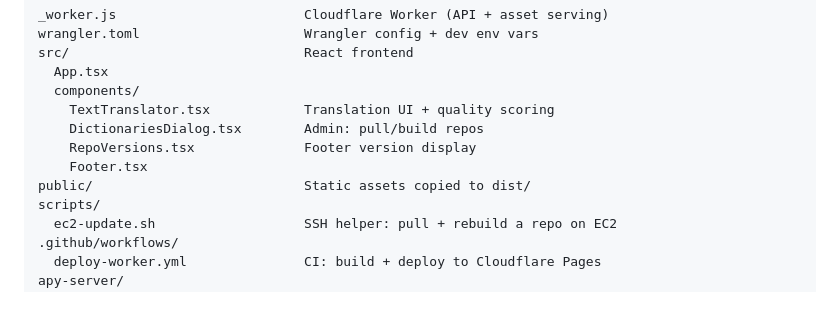
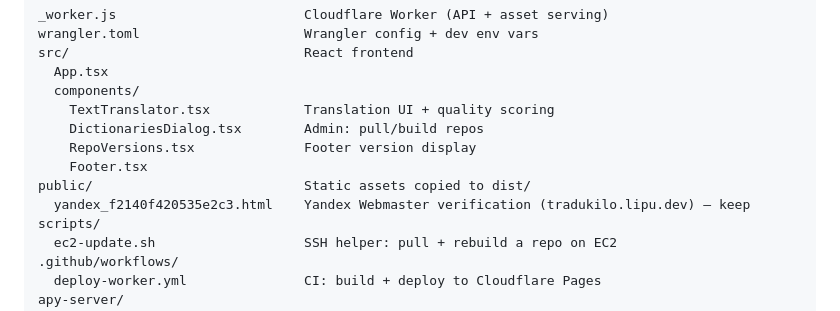
Before and after one commit to komapc/ido-epo-translator, a Markdown page: README.md, the part around the change. GitHub-like rendering.

Commit message:
docs(readme): list the Yandex verification file in public/ (#65)
Co-authored-by: Claude Opus 5.5 <noreply@anthropic.com>

```diff
--- a/README.md
+++ b/README.md
@@ -78,6 +78,7 @@ src/                              React frontend
     RepoVersions.tsx              Footer version display
     Footer.tsx
 public/                           Static assets copied to dist/
+  yandex_f2140f420535e2c3.html    Yandex Webmaster verification (tradukilo.lipu.dev) — keep
 scripts/
   ec2-update.sh                   SSH helper: pull + rebuild a repo on EC2
 .github/workflows/
```
